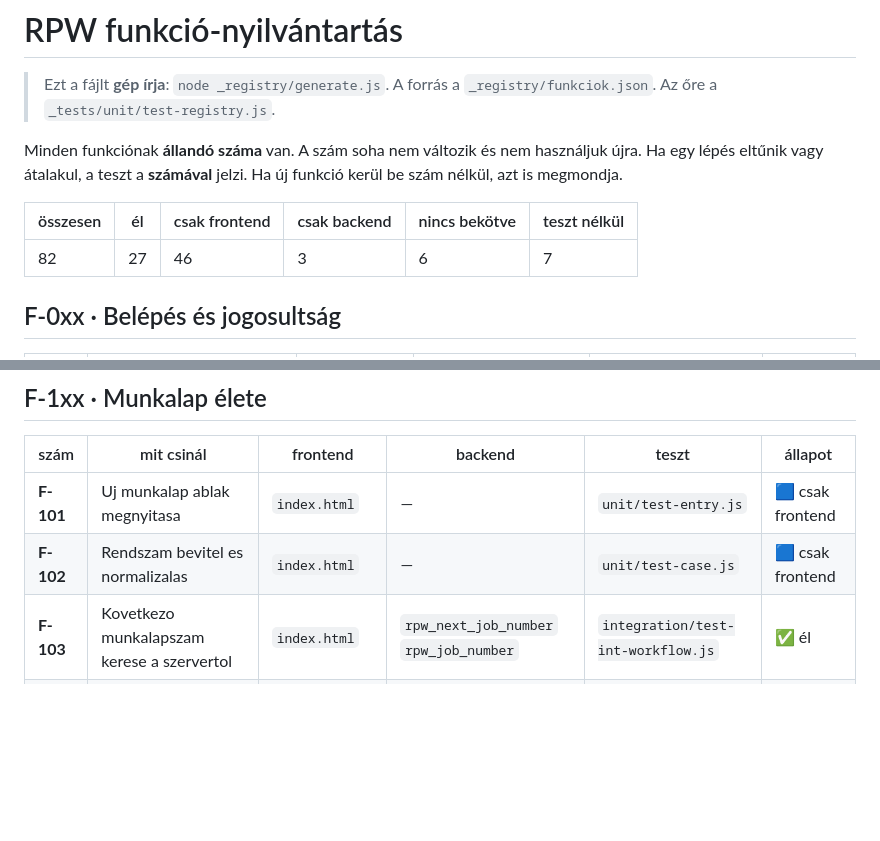
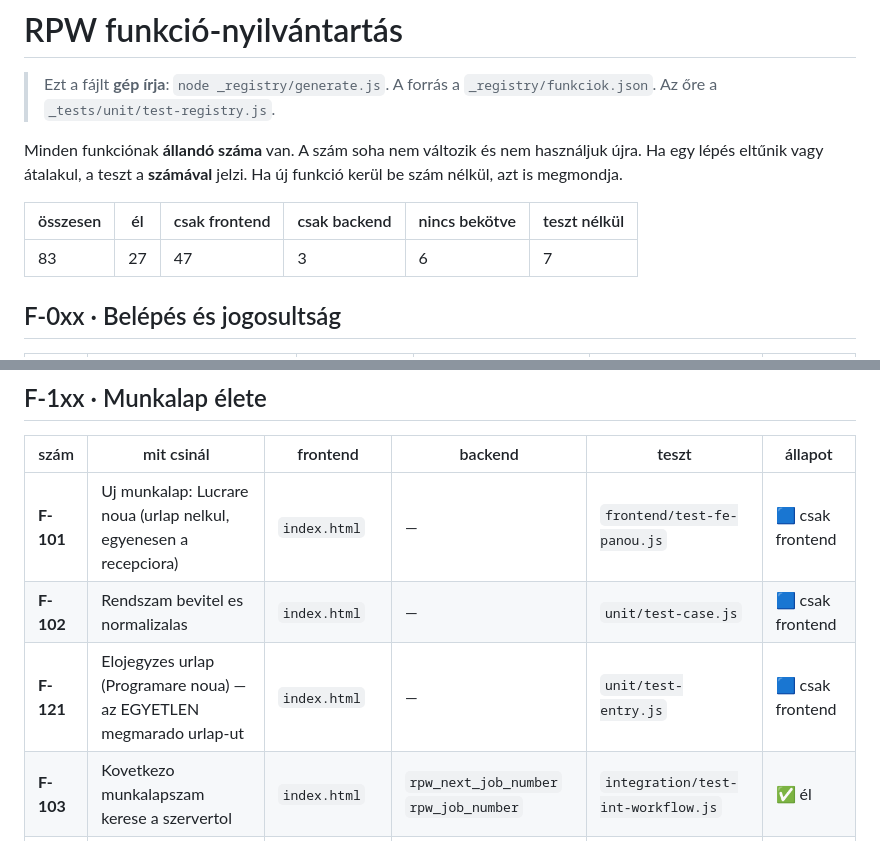
Before and after one commit to boschservice12-png/rpw-bosch-service, a Markdown page: FUNKCIOK.md, 2 parts joined by grey strips. GitHub-like rendering; blank space fills up the shorter version.

Commit message:
Nyilvantartas ujragenerakva (F-121)
Co-Authored-By: Claude Opus 5 <noreply@anthropic.com>
Claude-Session: https://claude.ai/code/session_01KXRPdUaMi58ogtPjixdCHn

```diff
--- a/FUNKCIOK.md
+++ b/FUNKCIOK.md
@@ -9,7 +9,7 @@ szám nélkül, azt is megmondja.
 
 | összesen | él | csak frontend | csak backend | nincs bekötve | teszt nélkül |
 |---|---|---|---|---|---|
-| 82 | 27 | 46 | 3 | 6 | 7 |
+| 83 | 27 | 47 | 3 | 6 | 7 |
 
 ## F-0xx · Belépés és jogosultság
 
@@ -36,8 +36,9 @@ szám nélkül, azt is megmondja.
 
 | szám | mit csinál | frontend | backend | teszt | állapot |
 |---|---|---|---|---|---|
-| **F-101** | Uj munkalap ablak megnyitasa | `index.html` | — | `unit/test-entry.js` | 🟦 csak frontend |
+| **F-101** | Uj munkalap: Lucrare noua (urlap nelkul, egyenesen a recepciora) | `index.html` | — | `frontend/test-fe-panou.js` | 🟦 csak frontend |
 | **F-102** | Rendszam bevitel es normalizalas | `index.html` | — | `unit/test-case.js` | 🟦 csak frontend |
+| **F-121** | Elojegyzes urlap (Programare noua) — az EGYETLEN megmarado urlap-ut | `index.html` | — | `unit/test-entry.js` | 🟦 csak frontend |
 | **F-103** | Kovetkezo munkalapszam kerese a szervertol | `index.html` | `rpw_next_job_number` `rpw_job_number` | `integration/test-int-workflow.js` | ✅ él |
 | **F-104** | Munkalapok listaja | `rpw-db.js` | `rpw_jobs_list` | `integration/test-int-workflow.js` | ✅ él |
 | **F-105** | Egy munkalap betoltese | `rpw-db.js` | `rpw_job_get` | `integration/test-int-workflow.js` | ✅ él |
```
